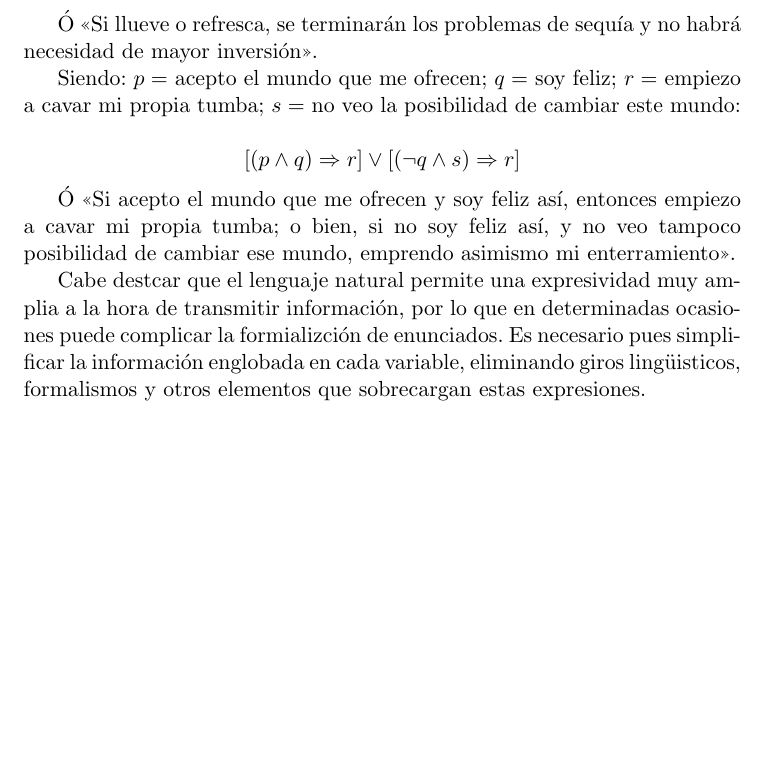
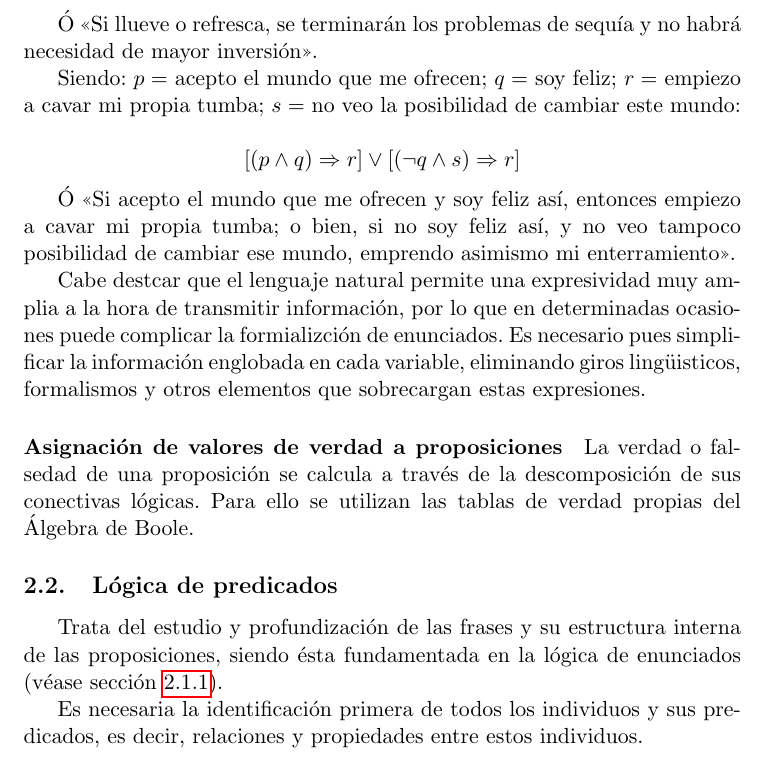
Before and after one commit to balonc/tex, a LaTeX document (Computación/Inteligencia artificial/ia.tex): part of page 7 of 7, cut so that both start at the same text, the shorter picture padded with empty space. Compiled offline with pdfLaTeX.

Commit message:
Avances en IA: Inicialización de sección Lógica de Predicados

```diff
--- a/Computación/Inteligencia artificial/ia.tex
+++ b/Computación/Inteligencia artificial/ia.tex
@@ -205,4 +207,20 @@
                 cada variable, eliminando giros lingüisticos, formalismos y otros elementos que
                 sobrecargan estas expresiones.
 
+            \paragraph{Asignación de valores de verdad a proposiciones}
+
+                La verdad o falsedad de una proposición se calcula a través de la descomposición
+                de sus conectivas lógicas. Para ello se utilizan las tablas de verdad propias del
+                Álgebra de Boole.
+
+                % TODO: Tablas de verdad
+
+    \subsection{Lógica de predicados}
+
+        Trata del estudio y profundización de las frases y su estructura interna de las proposiciones,
+        siendo ésta fundamentada en la lógica de enunciados (véase sección \ref{logicaenunciados}).
+
+        Es necesaria la identificación primera de todos los individuos y sus predicados, es decir,
+        relaciones y propiedades entre estos individuos.
+
 \end{document}
```
Also changed, not shown: Computación/Inteligencia artificial/ia.tex (8 more changed lines). Lines whose indentation alone changed are shown as unchanged.
